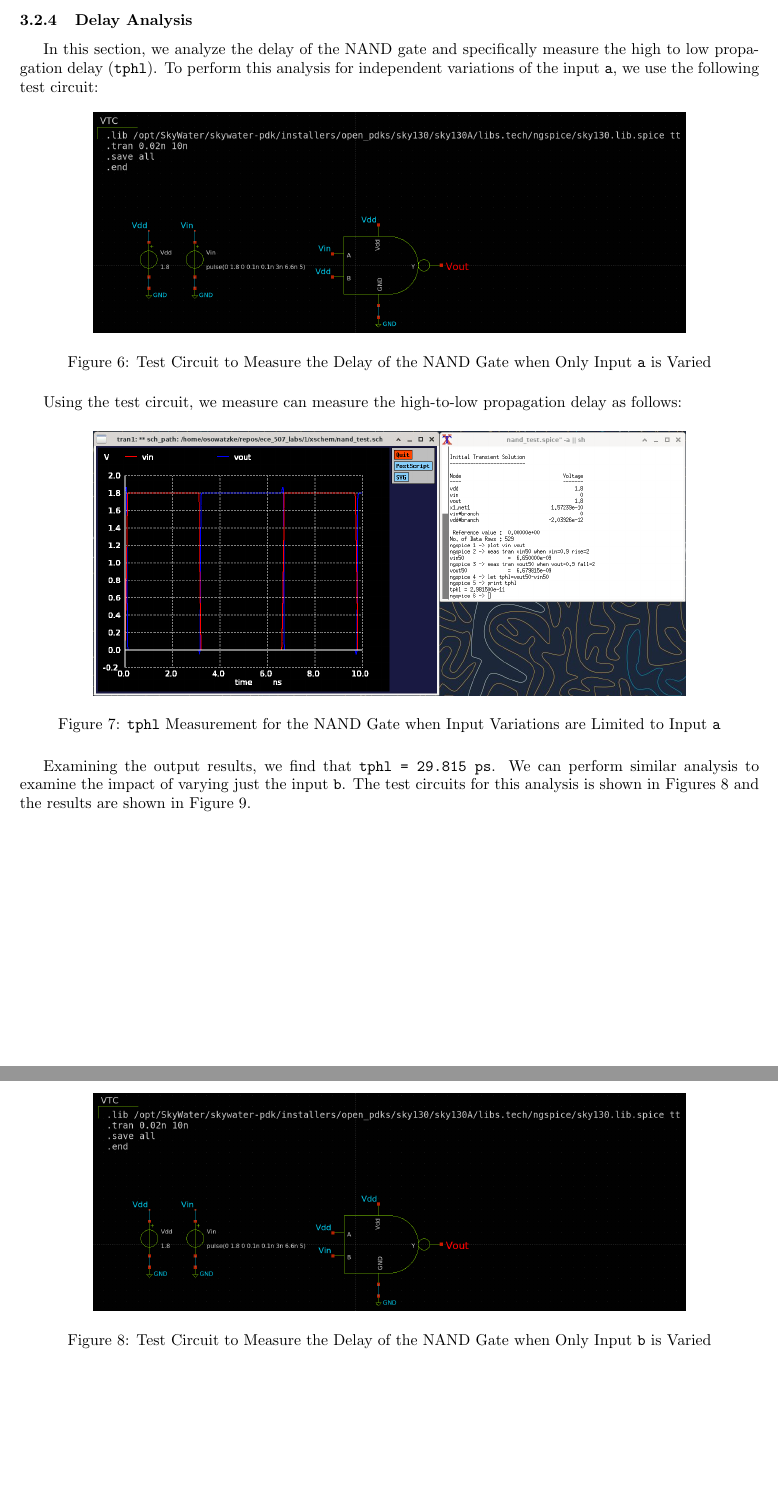
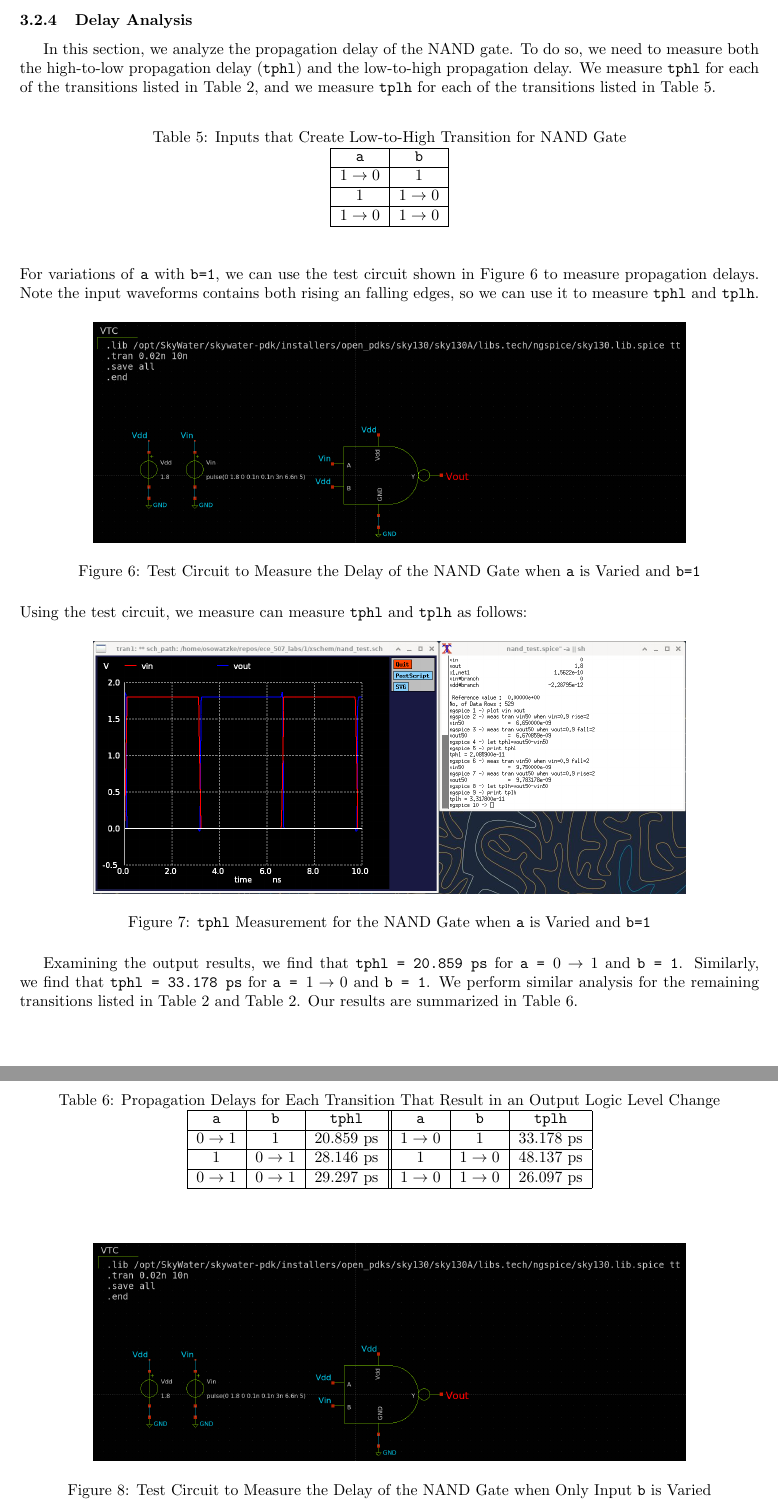
Before and after one commit to osowatzke/ECE_507_Labs, a LaTeX document (1/lab_report.tex): two parts of pages 5 and 6 of 19, joined at a grey line, cut so that both start at the same text, the shorter picture padded with empty space. Compiled offline with pdfLaTeX.

Commit message:
Adding table to summarize delay results

```diff
--- a/1/lab_report.tex
+++ b/1/lab_report.tex
@@ -299,23 +299,62 @@
 
 	\subsubsection{Delay Analysis}
 
-	In this section, we analyze the delay of the NAND gate and specifically measure the high to low propagation delay (\texttt{tphl}). To perform this analysis for independent variations of the input \texttt{a}, we use the following test circuit:
+	In this section, we analyze the propagation delay of the NAND gate. To do so, we need to measure both the high-to-low propagation delay (\texttt{tphl}) and the low-to-high propagation delay. We measure \texttt{tphl} for each of the transitions listed in Table \ref{table::nand_gate_high_to_low_transitions}, and we measure \texttt{tplh} for each of the transitions listed in Table \ref{table::nand_gate_low_to_high_transitions}.
+
+	\begin{table}[H]
+	\begin{center}
+	\caption{Inputs that Create Low-to-High Transition for NAND Gate}
+	\label{table::nand_gate_low_to_high_transitions}
+	\begin{tabular}{| c | c |}
+		\hline
+		\texttt{a} & \texttt{b} \\
+		\hline
+		$1 \rightarrow 0$ & $1$\\
+		\hline
+		$1$ & $1 \rightarrow 0$\\
+		\hline
+		$1 \rightarrow 0$ & $1 \rightarrow 0$\\
+		\hline
+	\end{tabular}
+	\end{center}
+	\end{table}
+
+	\noindent For variations of \texttt{a} with \texttt{b=1}, we can use the test circuit shown in Figure \ref{fig::nand_delay_test_sweep_va} to measure propagation delays. Note the input waveforms contains both rising an falling edges, so we can use it to measure \texttt{tphl} and \texttt{tplh}.
 
 	\begin{figure}[H]
 		\centerline{\includegraphics[width=0.8\textwidth]{nand_delay_test_sweep_va.png}}
-		\caption{Test Circuit to Measure the Delay of the NAND Gate when Only Input \texttt{a} is Varied}
+		\caption{Test Circuit to Measure the Delay of the NAND Gate when \texttt{a} is Varied and \texttt{b=1}}
 		\label{fig::nand_delay_test_sweep_va}
 	\end{figure}
 
-	Using the test circuit, we measure can measure the high-to-low propagation delay as follows:
+	\noindent Using the test circuit, we measure can measure \texttt{tphl} and \texttt{tplh} as follows:
 
 	\begin{figure}[H]
 		\centerline{\includegraphics[width=0.8\textwidth]{nand_delay_sweep_va.png}}
-		\caption{\texttt{tphl} Measurement for the NAND Gate when Input Variations are Limited to Input \texttt{a}}
+		\caption{\texttt{tphl} Measurement for the NAND Gate when \texttt{a} is Varied and \texttt{b=1}}
 		\label{fig::nand_delay_sweep_va}
 	\end{figure}
 
-	Examining the output results, we find that \texttt{tphl = 29.815 ps}. We can perform similar analysis to examine the impact of varying just the input \texttt{b}. The test circuits for this analysis is shown in Figures \ref{fig::nand_delay_test_sweep_vb} and the results are shown in Figure \ref{fig::nand_delay_sweep_vb}.
+	Examining the output results, we find that \texttt{tphl = 20.859 ps} for \texttt{a = }$0 \rightarrow 1$ and \texttt{b = 1}. Similarly, we find that \texttt{tphl = 33.178 ps} for \texttt{a = }$1 \rightarrow 0$ and \texttt{b = 1}. We perform similar analysis for the remaining transitions listed in Table \ref{table::nand_gate_high_to_low_transitions} and Table \ref{table::nand_gate_high_to_low_transitions}. Our results are summarized in Table \ref{table::nand_gate_delay_analysis}.
+
+	\begin{table}[H]
+	\begin{center}
+	\caption{Propagation Delays for Each Transition That Result in an Output Logic Level Change}
+	\label{table::nand_gate_delay_analysis}
+	\begin{tabular}{| c | c | c || c | c | c |}
+		\hline
+		\texttt{a} & \texttt{b} & \texttt{tphl} & \texttt{a} & \texttt{b} & \texttt{tplh} \\
+		\hline
+		$0 \rightarrow 1$ & $1$ & $20.859\ \text{ps}$ & $1 \rightarrow 0$ & $1$ & $33.178\ \text{ps}$\\
+		\hline
+		$1$ & $0 \rightarrow 1$ & $28.146\ \text{ps}$ & $1$ & $1 \rightarrow 0$ & $48.137\ \text{ps}$\\
+		\hline
+		$0 \rightarrow 1$ & $0 \rightarrow 1$ & $29.297\ \text{ps}$ & $1 \rightarrow 0$ & $1 \rightarrow 0$ & $26.097\ \text{ps}$\\
+		\hline
+	\end{tabular}
+	\end{center}
+	\end{table}
+
 
 	\begin{figure}[H]
 		\centerline{\includegraphics[width=0.8\textwidth]{nand_delay_test_sweep_vb.png}}
```
Also changed, not shown: 1/images/nand/delay/nand_delay_sweep_va.png.
